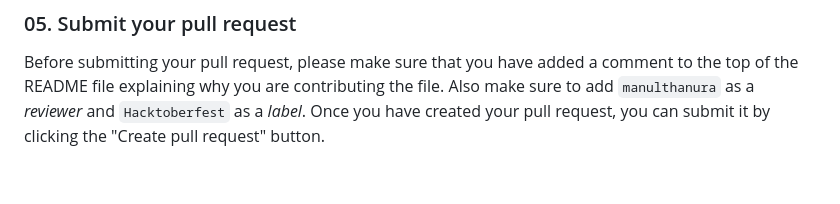
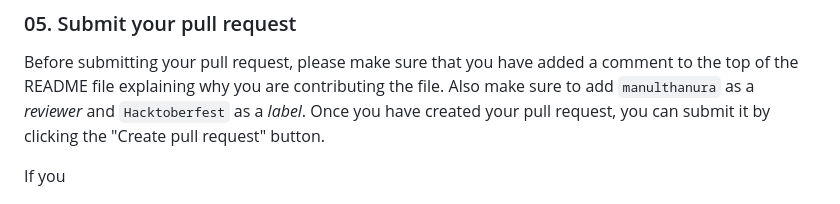
Before and after one commit to FORGEAR/GitHub-README-Showcase, a Markdown page: README.md, the part around the change. Drawn GitHub-style; blank space fills up the shorter version.

```diff
--- a/README.md
+++ b/README.md
@@ -80,6 +80,8 @@ Allways make sure you're in correct branch. (In here we're in `edit` branch)
 Before submitting your pull request, please make sure that you have added a comment to the top of the README file explaining why you are contributing the file. Also make sure to add `manulthanura` as a *reviewer* and `Hacktoberfest` as a *label*.
 Once you have created your pull request, you can submit it by clicking the "Create pull request" button.
 
+If you
+
 ![Hacktoberfest 2023](./img/08.png)
 
 ### 06. Wait for your pull request to be reviewed
```
